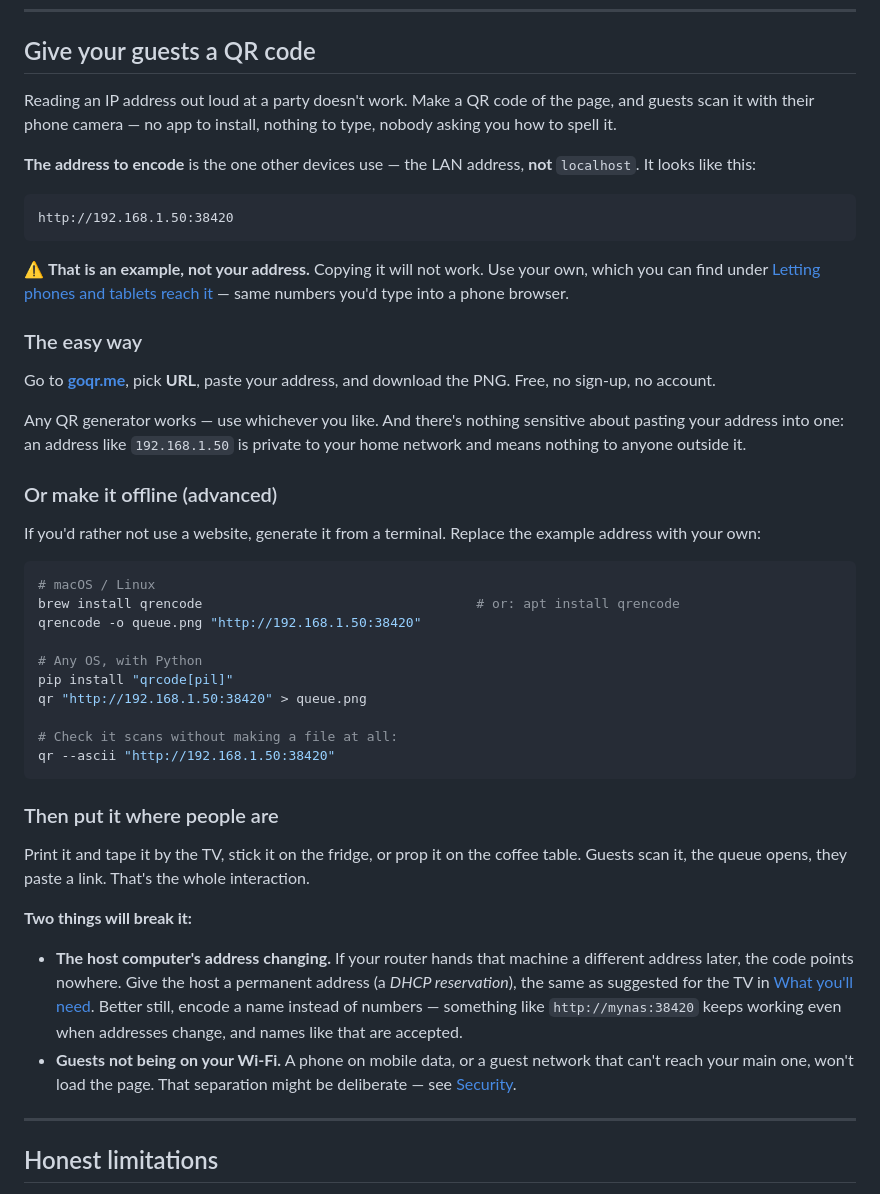
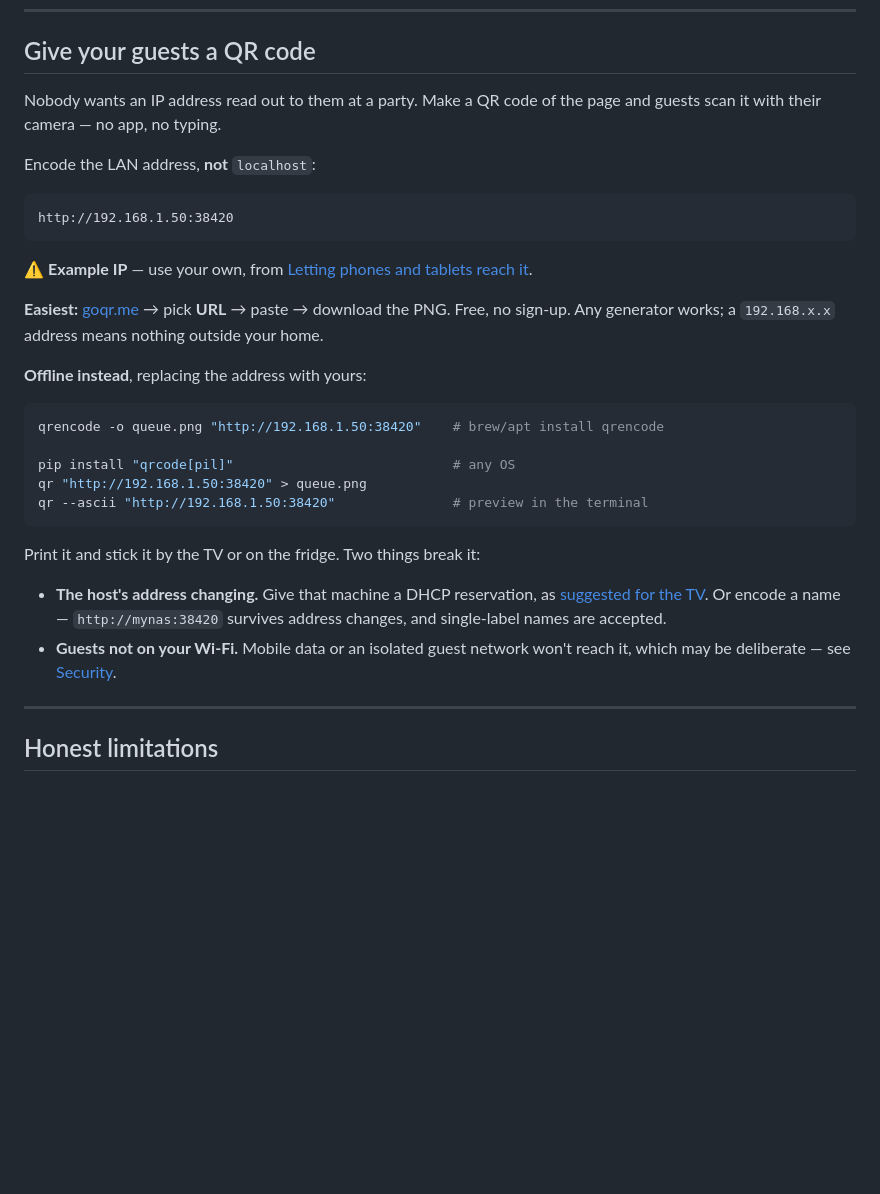
Before and after one commit to Alice-Sabrina-Ivy/smarttube-playlist, a Markdown page: README.md, the part around the change. Rendered like a GitHub page; blank space fills up the shorter version.

Commit message:
Trim the QR section
Cut the padding: the example-IP warning is one line, the generator options
lost their preamble, and the placement advice lost its editorialising. Same
information, ~40% shorter.

````diff
--- a/README.md
+++ b/README.md
@@ -199,47 +199,32 @@ If your TV is asleep, adding a video wakes it, waits for it to boot, foregrounds
 
 ## Give your guests a QR code
 
-Reading an IP address out loud at a party doesn't work. Make a QR code of the page, and guests scan it with their phone camera — no app to install, nothing to type, nobody asking you how to spell it.
+Nobody wants an IP address read out to them at a party. Make a QR code of the page and guests scan it with their camera — no app, no typing.
 
-**The address to encode** is the one other devices use — the LAN address, **not** `localhost`. It looks like this:
+Encode the LAN address, **not** `localhost`:
 
 ```
 http://192.168.1.50:38420
 ```
 
-⚠️ **That is an example, not your address.** Copying it will not work. Use your own, which you can find under [Letting phones and tablets reach it](#letting-phones-and-tablets-reach-it) — same numbers you'd type into a phone browser.
+⚠️ **Example IP** — use your own, from [Letting phones and tablets reach it](#letting-phones-and-tablets-reach-it).
 
-### The easy way
+**Easiest:** [goqr.me](https://goqr.me/) → pick **URL** → paste → download the PNG. Free, no sign-up. Any generator works; a `192.168.x.x` address means nothing outside your home.
 
-Go to **[goqr.me](https://goqr.me/)**, pick **URL**, paste your address, and download the PNG. Free, no sign-up, no account.
-
-Any QR generator works — use whichever you like. And there's nothing sensitive about pasting your address into one: an address like `192.168.1.50` is private to your home network and means nothing to anyone outside it.
-
-### Or make it offline (advanced)
-
-If you'd rather not use a website, generate it from a terminal. Replace the example address with your own:
+**Offline instead**, replacing the address with yours:
 
 ```bash
-# macOS / Linux
-brew install qrencode                                   # or: apt install qrencode
-qrencode -o queue.png "http://192.168.1.50:38420"
+qrencode -o queue.png "http://192.168.1.50:38420"    # brew/apt install qrencode
 
-# Any OS, with Python
-pip install "qrcode[pil]"
+pip install "qrcode[pil]"                            # any OS
 qr "http://192.168.1.50:38420" > queue.png
-
-# Check it scans without making a file at all:
-qr --ascii "http://192.168.1.50:38420"
+qr --ascii "http://192.168.1.50:38420"               # preview in the terminal
 ```
 
-### Then put it where people are
+Print it and stick it by the TV or on the fridge. Two things break it:
 
-Print it and tape it by the TV, stick it on the fridge, or prop it on the coffee table. Guests scan it, the queue opens, they paste a link. That's the whole interaction.
-
-**Two things will break it:**
-
-- **The host computer's address changing.** If your router hands that machine a different address later, the code points nowhere. Give the host a permanent address (a *DHCP reservation*), the same as suggested for the TV in [What you'll need](#what-youll-need). Better still, encode a name instead of numbers — something like `http://mynas:38420` keeps working even when addresses change, and names like that are accepted.
-- **Guests not being on your Wi-Fi.** A phone on mobile data, or a guest network that can't reach your main one, won't load the page. That separation might be deliberate — see [Security](#security-in-one-paragraph).
+- **The host's address changing.** Give that machine a DHCP reservation, as [suggested for the TV](#what-youll-need). Or encode a name — `http://mynas:38420` survives address changes, and single-label names are accepted.
+- **Guests not on your Wi-Fi.** Mobile data or an isolated guest network won't reach it, which may be deliberate — see [Security](#security-in-one-paragraph).
 
 ---
 
````
